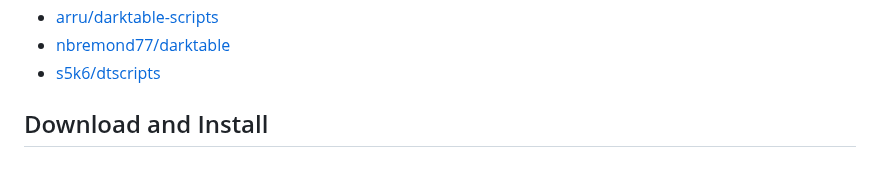
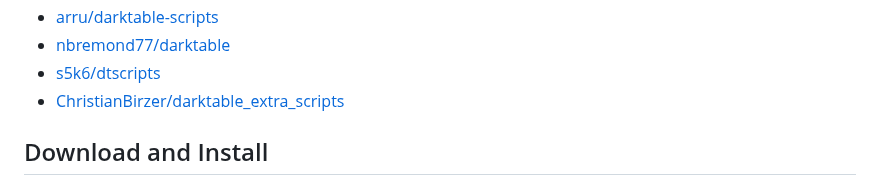
Before and after one commit to darktable-org/lua-scripts, a Markdown page: README.md, the part around the change. Rendered like a GitHub page.

```diff
--- a/README.md
+++ b/README.md
@@ -116,6 +116,7 @@ The following third-party projects are listed for information only. Think of thi
 * [arru/darktable-scripts](https://github.com/arru/darktable-scripts)
 * [nbremond77/darktable](https://github.com/nbremond77/darktable/tree/master/scripts)
 * [s5k6/dtscripts](https://github.com/s5k6/dtscripts)
+* [ChristianBirzer/darktable_extra_scripts](https://github.com/ChristianBirzer/darktable_extra_scripts)
 
 ## Download and Install
 
```
Also changed, not shown: ChangeLog.md (+6 -0 lines).
